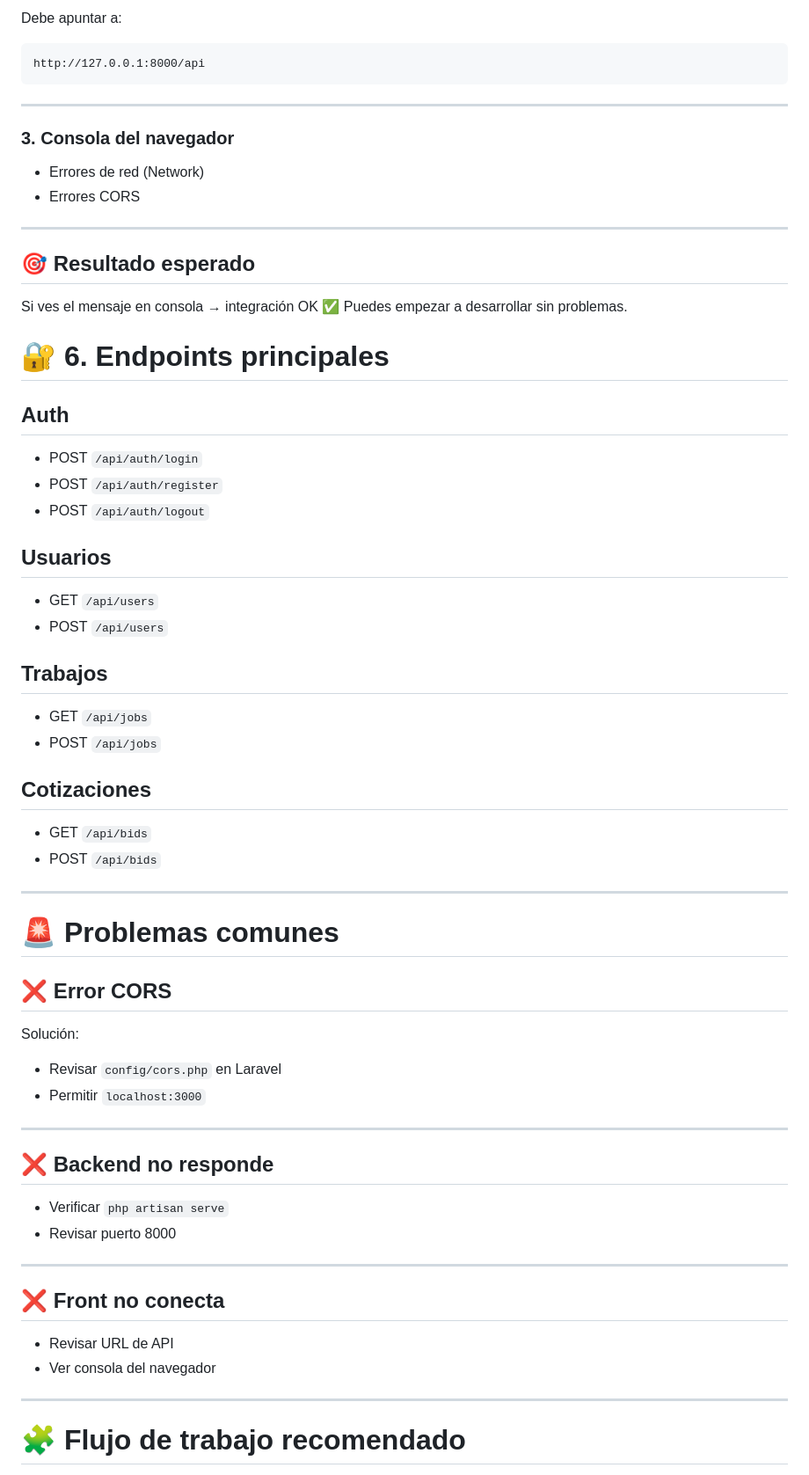
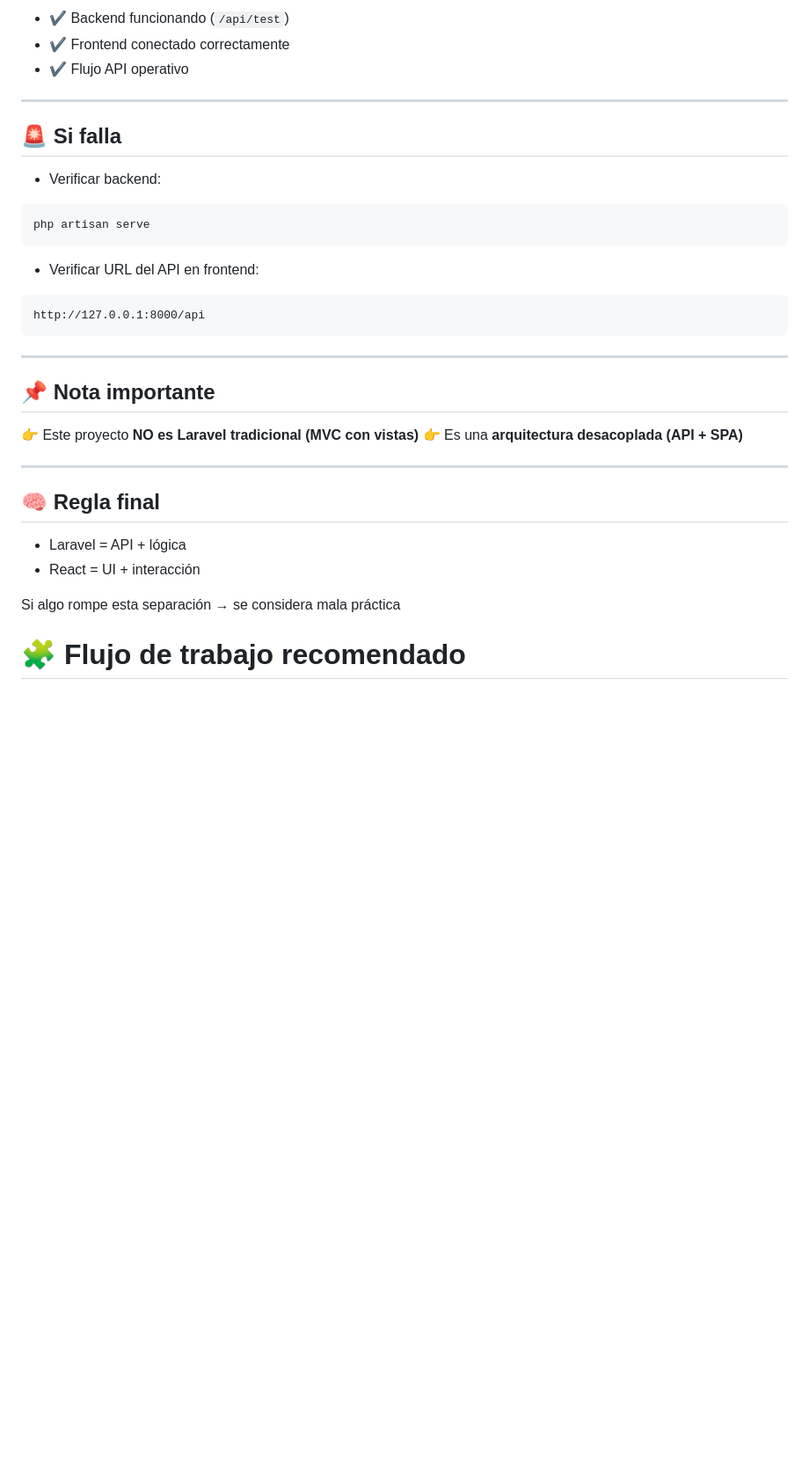
Before and after one commit to Datenshi1803/OFICIOSPRO, a Markdown page: README.md, the part around one of its changes. Shown at 88% size. Drawn GitHub-style; blank space fills up the shorter version.

````diff
--- a/README.md
+++ b/README.md
@@ -168,74 +205,40 @@ php artisan serve
 
-Debe apuntar a:
+* ✔ Backend funcionando (`/api/test`)
+* ✔ Frontend conectado correctamente
+* ✔ Flujo API operativo
 
+---
+
+## 🚨 Si falla
+
+* Verificar backend:
+
+```bash id="7okq61"
+php artisan serve
 ```
+
+* Verificar URL del API en frontend:
+
+```id="s1y4co"
 http://127.0.0.1:8000/api
 ```
 
 ---
 
-### 3. Consola del navegador
+## 📌 Nota importante
 
-* Errores de red (Network)
-* Errores CORS
+👉 Este proyecto **NO es Laravel tradicional (MVC con vistas)**
+👉 Es una **arquitectura desacoplada (API + SPA)**
 
 ---
 
-## 🎯 Resultado esperado
+## 🧠 Regla final
 
-Si ves el mensaje en consola → integración OK ✅
-Puedes empezar a desarrollar sin problemas.
+* Laravel = API + lógica
+* React = UI + interacción
 
+Si algo rompe esta separación → se considera mala práctica
 
-# 🔐 6. Endpoints principales
-
-## Auth
-
-* POST `/api/auth/login`
-* POST `/api/auth/register`
-* POST `/api/auth/logout`
-
-## Usuarios
-
-* GET `/api/users`
-* POST `/api/users`
-
-## Trabajos
-
-* GET `/api/jobs`
-* POST `/api/jobs`
-
-## Cotizaciones
-
-* GET `/api/bids`
-* POST `/api/bids`
-
----
-
-# 🚨 Problemas comunes
-
-## ❌ Error CORS
-
-Solución:
-
-* Revisar `config/cors.php` en Laravel
-* Permitir `localhost:3000`
-
----
-
-## ❌ Backend no responde
-
-* Verificar `php artisan serve`
-* Revisar puerto 8000
-
----
-
-## ❌ Front no conecta
-
-* Revisar URL de API
-* Ver consola del navegador
-
----
 
 # 🧩 Flujo de trabajo recomendado
 
````
Also changed, not shown: other parts of README.md (+66 -29 lines).
